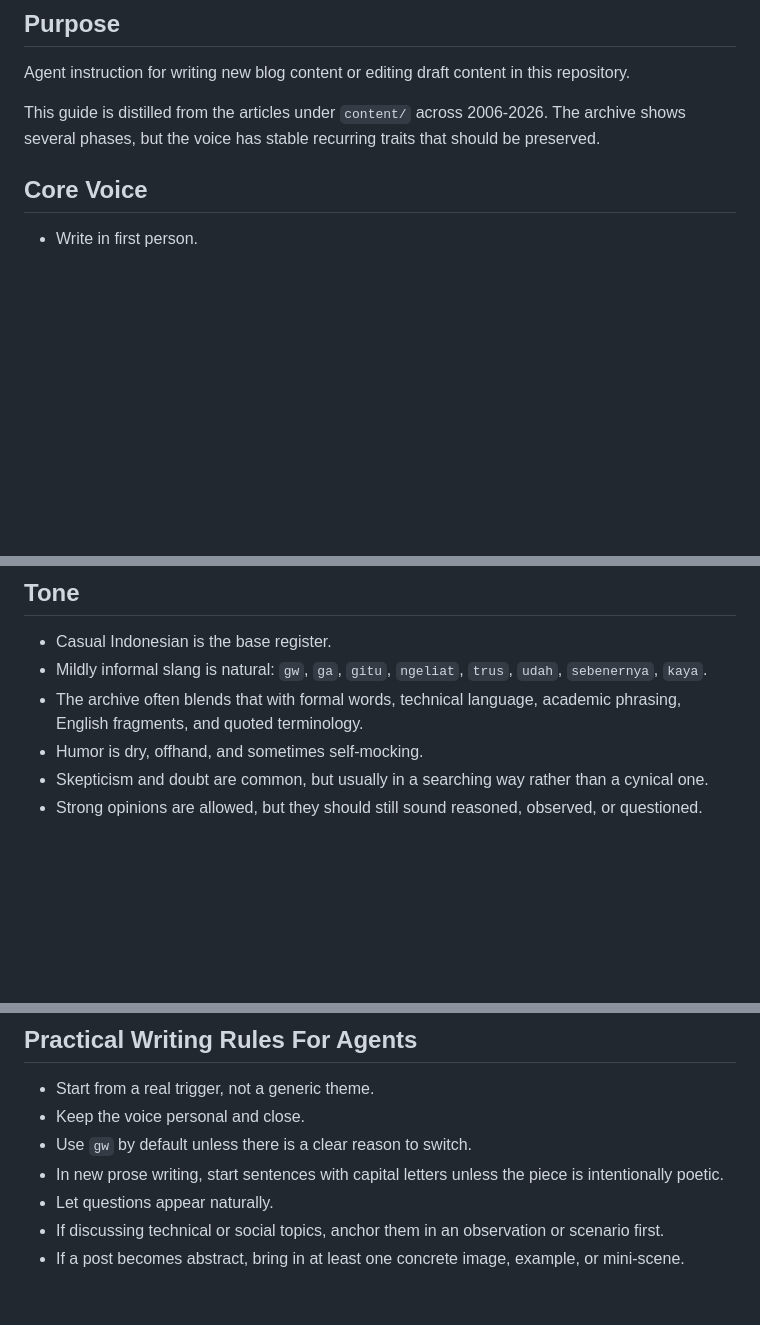
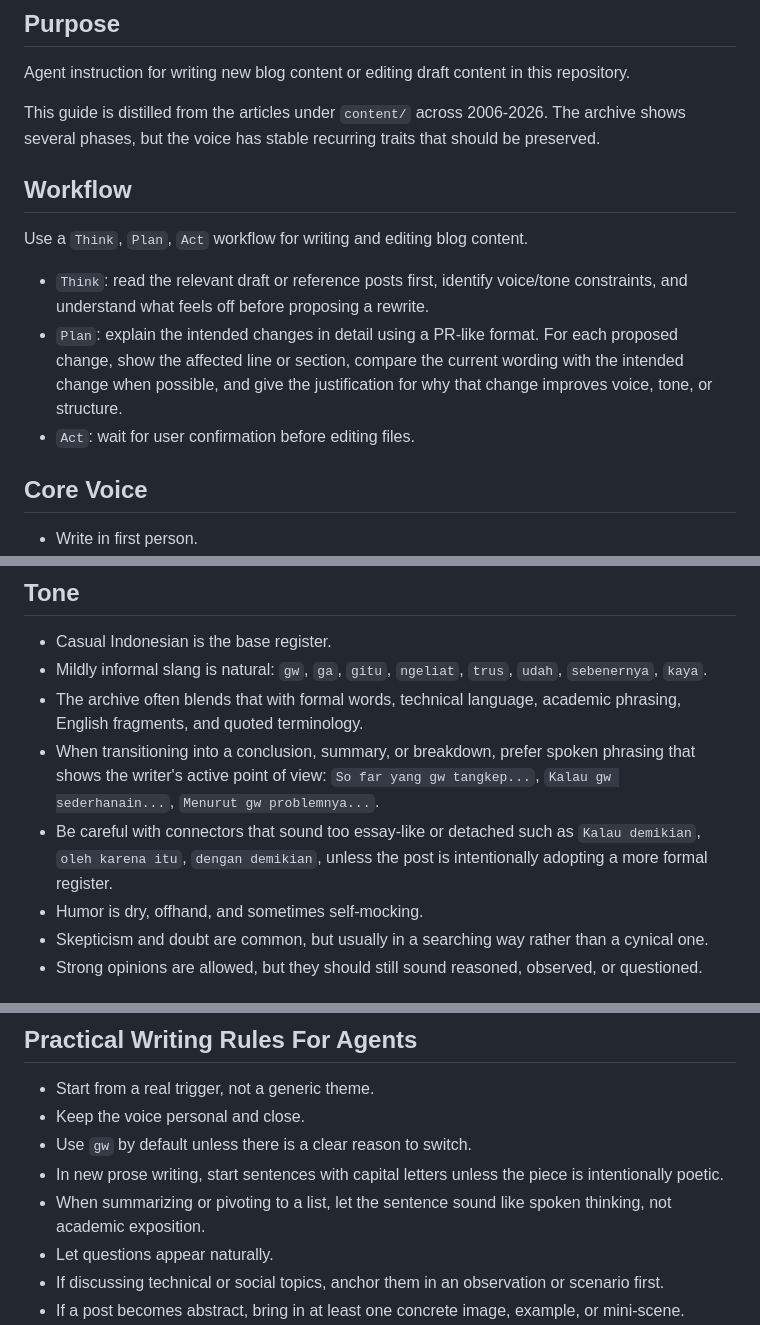
Before and after one commit to mazbergaz/blog, a Markdown page: STYLEGUIDE.md, 3 parts joined by grey strips. Rendered like a GitHub page; blank space fills up the shorter version.

Commit message:
update agents dan styleguide based on evaluasi

```diff
--- a/STYLEGUIDE.md
+++ b/STYLEGUIDE.md
@@ -4,6 +4,13 @@
 Agent instruction for writing new blog content or editing draft content in this repository.
 
 This guide is distilled from the articles under `content/` across 2006-2026. The archive shows several phases, but the voice has stable recurring traits that should be preserved.
+
+## Workflow
+Use a `Think`, `Plan`, `Act` workflow for writing and editing blog content.
+
+- `Think`: read the relevant draft or reference posts first, identify voice/tone constraints, and understand what feels off before proposing a rewrite.
+- `Plan`: explain the intended changes in detail using a PR-like format. For each proposed change, show the affected line or section, compare the current wording with the intended change when possible, and give the justification for why that change improves voice, tone, or structure.
+- `Act`: wait for user confirmation before editing files.
 
 ## Core Voice
 - Write in first person.
@@ -23,6 +30,8 @@ This guide is distilled from the articles under `content/` across 2006-2026. The
 - Casual Indonesian is the base register.
 - Mildly informal slang is natural: `gw`, `ga`, `gitu`, `ngeliat`, `trus`, `udah`, `sebenernya`, `kaya`.
 - The archive often blends that with formal words, technical language, academic phrasing, English fragments, and quoted terminology.
+- When transitioning into a conclusion, summary, or breakdown, prefer spoken phrasing that shows the writer's active point of view: `So far yang gw tangkep...`, `Kalau gw sederhanain...`, `Menurut gw problemnya...`.
+- Be careful with connectors that sound too essay-like or detached such as `Kalau demikian`, `oleh karena itu`, `dengan demikian`, unless the post is intentionally adopting a more formal register.
 - Humor is dry, offhand, and sometimes self-mocking.
 - Skepticism and doubt are common, but usually in a searching way rather than a cynical one.
 - Strong opinions are allowed, but they should still sound reasoned, observed, or questioned.
@@ -100,6 +109,7 @@ When writing new posts, prefer the more mature clarity of later years without lo
 - Keep the voice personal and close.
 - Use `gw` by default unless there is a clear reason to switch.
 - In new prose writing, start sentences with capital letters unless the piece is intentionally poetic.
+- When summarizing or pivoting to a list, let the sentence sound like spoken thinking, not academic exposition.
 - Let questions appear naturally.
 - If discussing technical or social topics, anchor them in an observation or scenario first.
 - If a post becomes abstract, bring in at least one concrete image, example, or mini-scene.
```
Also changed, not shown: AGENTS.md (+7 -0 lines).
